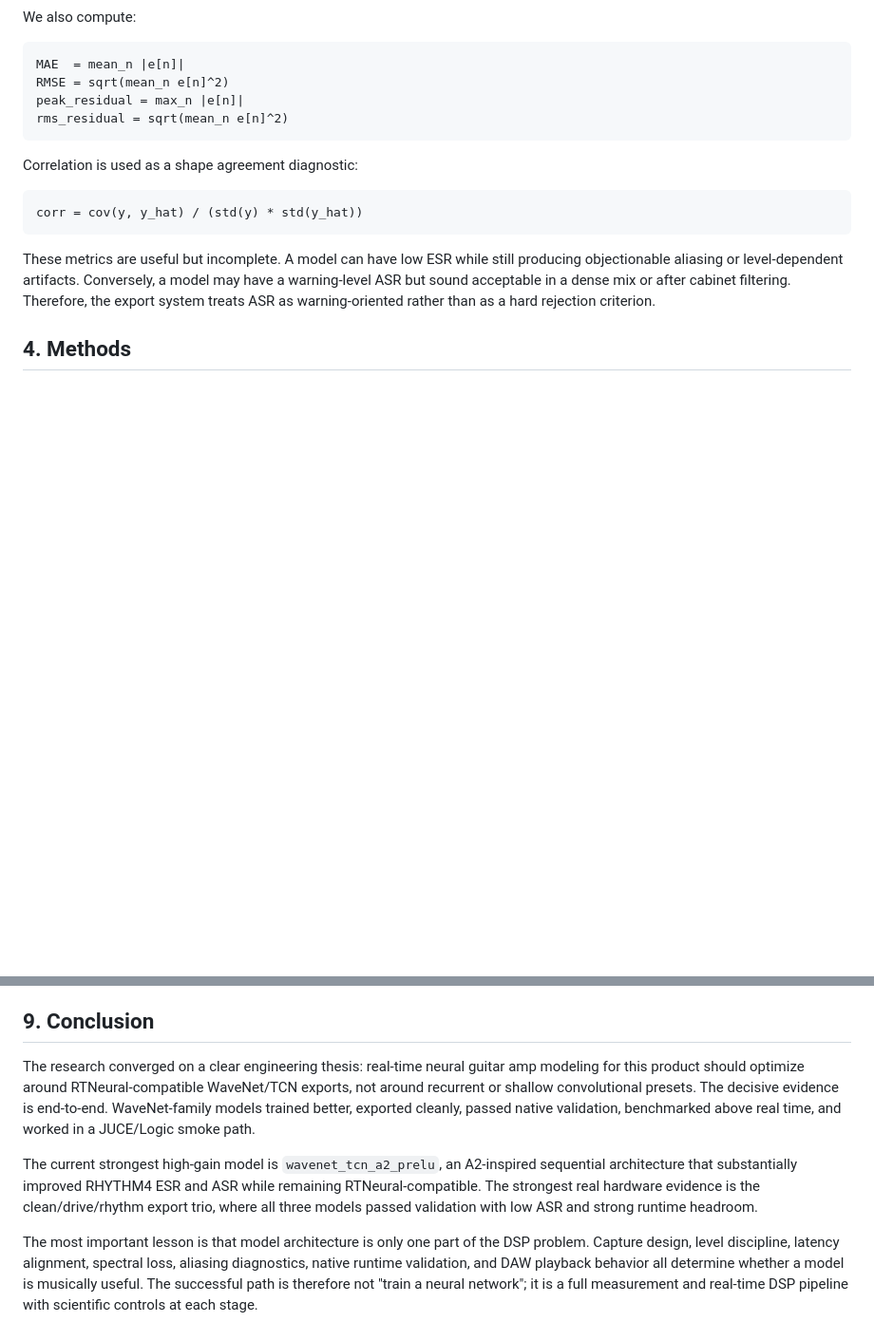
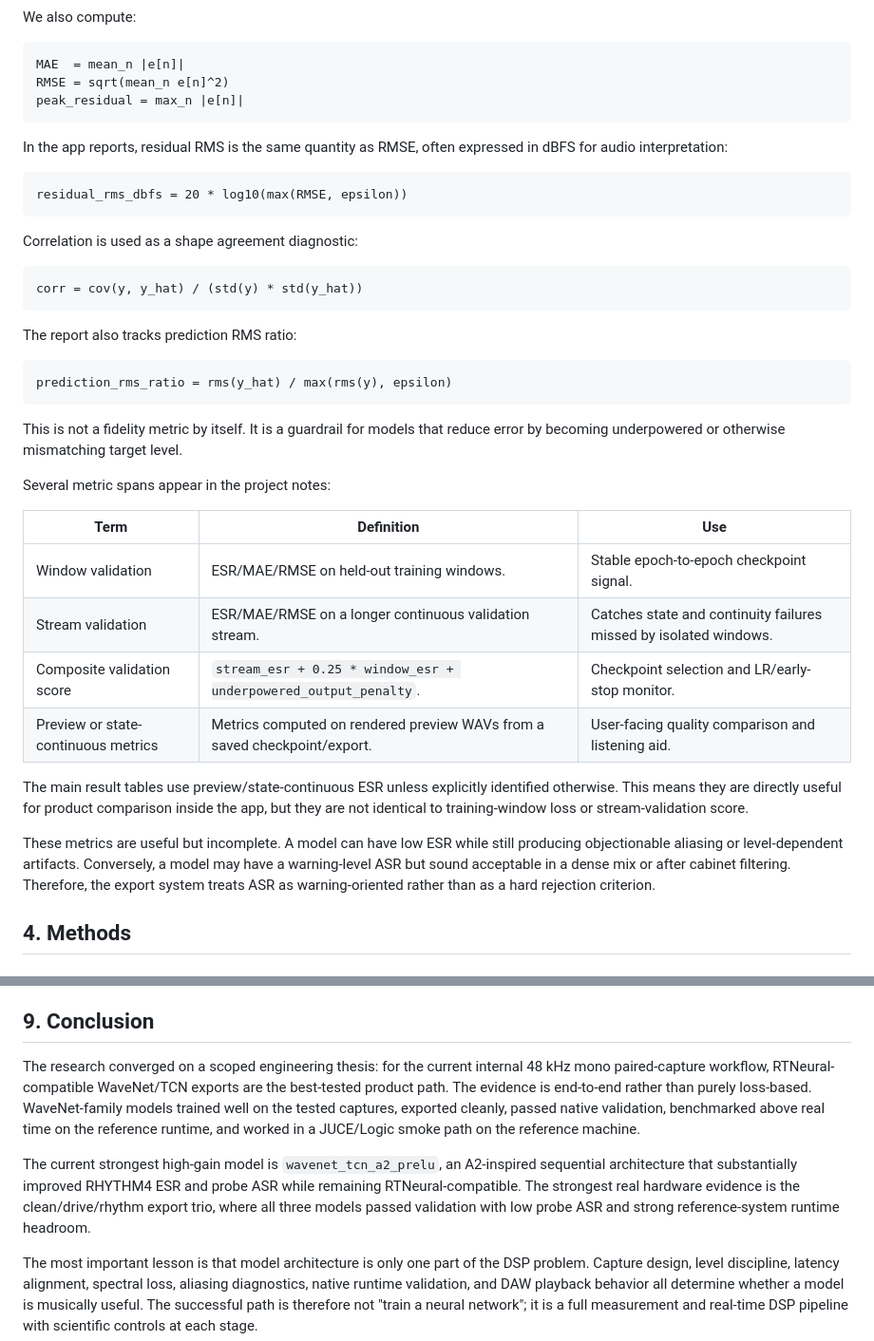
Before and after one commit to shortwavlabs/rtneural-trainer, a Markdown page: docs/Paper-RTNeural-WaveNet-DSP-Research.md, 2 parts joined by grey strips. Shown at 95% size. Drawn GitHub-style; blank space fills up the shorter version.

````diff
--- a/docs/Paper-RTNeural-WaveNet-DSP-Research.md
+++ b/docs/Paper-RTNeural-WaveNet-DSP-Research.md
@@ -206,7 +209,13 @@ We also compute:
 MAE  = mean_n |e[n]|
 RMSE = sqrt(mean_n e[n]^2)
 peak_residual = max_n |e[n]|
-rms_residual = sqrt(mean_n e[n]^2)
+```
+
+In the app reports, residual RMS is the same quantity as RMSE, often expressed
+in dBFS for audio interpretation:
+
+```text
+residual_rms_dbfs = 20 * log10(max(RMSE, epsilon))
 ```
 
 Correlation is used as a shape agreement diagnostic:
@@ -215,6 +224,29 @@ Correlation is used as a shape agreement diagnostic:
 corr = cov(y, y_hat) / (std(y) * std(y_hat))
 ```
 
+The report also tracks prediction RMS ratio:
+
+```text
+prediction_rms_ratio = rms(y_hat) / max(rms(y), epsilon)
+```
+
+This is not a fidelity metric by itself. It is a guardrail for models that
+reduce error by becoming underpowered or otherwise mismatching target level.
+
+Several metric spans appear in the project notes:
+
+| Term | Definition | Use |
+| --- | --- | --- |
+| Window validation | ESR/MAE/RMSE on held-out training windows. | Stable epoch-to-epoch checkpoint signal. |
+| Stream validation | ESR/MAE/RMSE on a longer continuous validation stream. | Catches state and continuity failures missed by isolated windows. |
+| Composite validation score | `stream_esr + 0.25 * window_esr + underpowered_output_penalty`. | Checkpoint selection and LR/early-stop monitor. |
+| Preview or state-continuous metrics | Metrics computed on rendered preview WAVs from a saved checkpoint/export. | User-facing quality comparison and listening aid. |
+
+The main result tables use preview/state-continuous ESR unless explicitly
+identified otherwise. This means they are directly useful for product
+comparison inside the app, but they are not identical to training-window loss or
+stream-validation score.
+
 These metrics are useful but incomplete. A model can have low ESR while still
 producing objectionable aliasing or level-dependent artifacts. Conversely, a
 model may have a warning-level ASR but sound acceptable in a dense mix or after
@@ -766,18 +832,18 @@ could provide useful interoperability and architecture research data.
 
 ## 9. Conclusion
 
-The research converged on a clear engineering thesis: real-time neural guitar
-amp modeling for this product should optimize around RTNeural-compatible
-WaveNet/TCN exports, not around recurrent or shallow convolutional presets.
-The decisive evidence is end-to-end. WaveNet-family models trained better,
-exported cleanly, passed native validation, benchmarked above real time, and
-worked in a JUCE/Logic smoke path.
+The research converged on a scoped engineering thesis: for the current internal
+48 kHz mono paired-capture workflow, RTNeural-compatible WaveNet/TCN exports
+are the best-tested product path. The evidence is end-to-end rather than purely
+loss-based. WaveNet-family models trained well on the tested captures, exported
+cleanly, passed native validation, benchmarked above real time on the reference
+runtime, and worked in a JUCE/Logic smoke path on the reference machine.
 
 The current strongest high-gain model is `wavenet_tcn_a2_prelu`, an A2-inspired
-sequential architecture that substantially improved RHYTHM4 ESR and ASR while
-remaining RTNeural-compatible. The strongest real hardware evidence is the
+sequential architecture that substantially improved RHYTHM4 ESR and probe ASR
+while remaining RTNeural-compatible. The strongest real hardware evidence is the
 clean/drive/rhythm export trio, where all three models passed validation with
-low ASR and strong runtime headroom.
+low probe ASR and strong reference-system runtime headroom.
 
 The most important lesson is that model architecture is only one part of the
 DSP problem. Capture design, level discipline, latency alignment, spectral
````
Also changed, not shown: other parts of docs/Paper-RTNeural-WaveNet-DSP-Research.md (+87 -50 lines), docs/Peer-Review-RTNeural-WaveNet-DSP-Research.md (added, +132 -0 lines).
